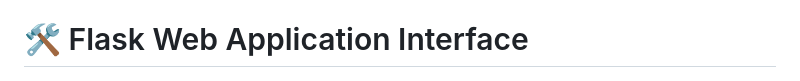
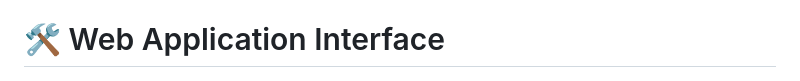
Before and after one commit to Snigdho8869/twitter-suicidal-ideation-detection, a Markdown page: README.md, the part around the change. Drawn GitHub-style.

```diff
--- a/README.md
+++ b/README.md
@@ -49,7 +49,7 @@ This project aims to identify individuals who may be at risk of suicide and cont
 - On the other hand, best-performing DL models were LSTM-2 Layer and BERT, which achieved 94.18% and 96.00% accuracy, respectively.<br>
 - These results demonstrate the effectiveness of using NLP and ML/DL models to detect suicidal ideation on Twitter and highlight the potential for these models to contribute to suicide prevention efforts.
 
-# 🛠️ Flask Web Application Interface
+# 🛠️ Web Application Interface
 
 
 <img src="ui/ui.png" alt="Original Image" width="700">
```
